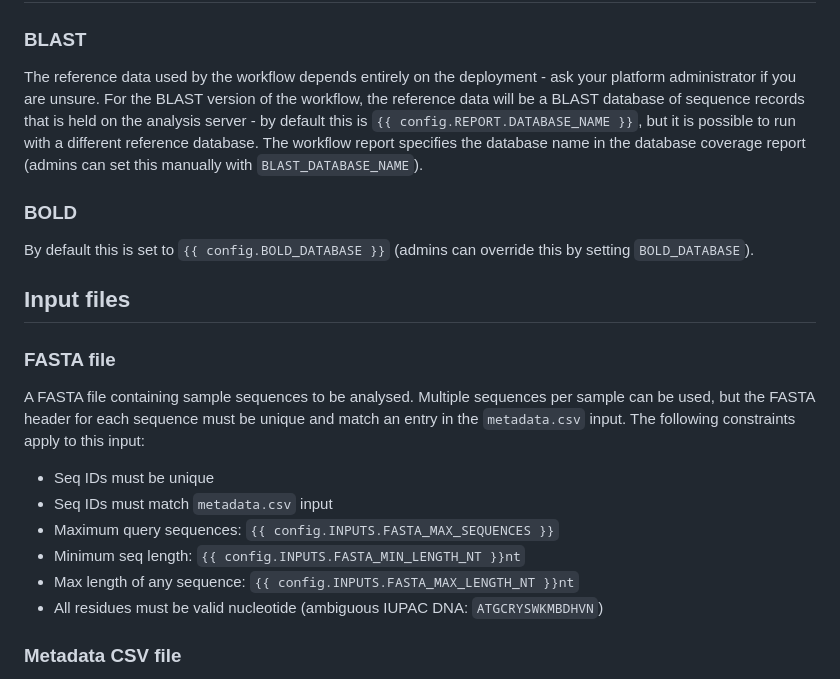
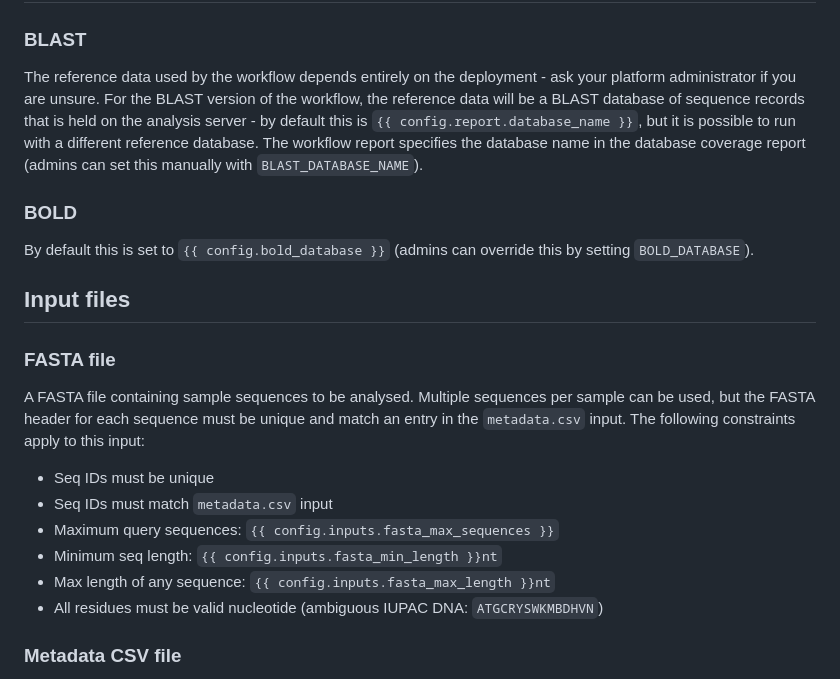
Before and after one commit to qcif/taxodactyl, a Markdown page: docs/src/understanding-the-analysis.md, the part around one of its changes. GitHub-like rendering.

Commit message:
Fix config vars in analysis docs template

```diff
--- a/docs/src/understanding-the-analysis.md
+++ b/docs/src/understanding-the-analysis.md
@@ -71,11 +71,11 @@ See [Checking taxa of interest](#checking-taxa-of-interest)
 ### BLAST
 
 The reference data used by the workflow depends entirely on the deployment - ask your platform administrator if you are unsure.
-For the BLAST version of the workflow, the reference data will be a BLAST database of sequence records that is held on the analysis server - by default this is `{{ config.REPORT.DATABASE_NAME }}`, but it is possible to run with a different reference database. The workflow report specifies the database name in the database coverage report (admins can set this manually with `BLAST_DATABASE_NAME`).
+For the BLAST version of the workflow, the reference data will be a BLAST database of sequence records that is held on the analysis server - by default this is `{{ config.report.database_name }}`, but it is possible to run with a different reference database. The workflow report specifies the database name in the database coverage report (admins can set this manually with `BLAST_DATABASE_NAME`).
 
 ### BOLD
 
-By default this is set to `{{ config.BOLD_DATABASE }}` (admins can override this by setting `BOLD_DATABASE`).
+By default this is set to `{{ config.bold_database }}` (admins can override this by setting `BOLD_DATABASE`).
 
 ## Input files
 
@@ -85,9 +85,9 @@ A FASTA file containing sample sequences to be analysed. Multiple sequences per
 
 - Seq IDs must be unique
 - Seq IDs must match `metadata.csv` input
-- Maximum query sequences: `{{ config.INPUTS.FASTA_MAX_SEQUENCES }}`
-- Minimum seq length: `{{ config.INPUTS.FASTA_MIN_LENGTH_NT }}nt`
-- Max length of any sequence: `{{ config.INPUTS.FASTA_MAX_LENGTH_NT }}nt`
+- Maximum query sequences: `{{ config.inputs.fasta_max_sequences }}`
+- Minimum seq length: `{{ config.inputs.fasta_min_length }}nt`
+- Max length of any sequence: `{{ config.inputs.fasta_max_length }}nt`
 - All residues must be valid nucleotide (ambiguous IUPAC DNA: `ATGCRYSWKMBDHVN`)
 
 ### Metadata CSV file
```
Also changed, not shown: other parts of docs/src/understanding-the-analysis.md (+14 -14 lines).
